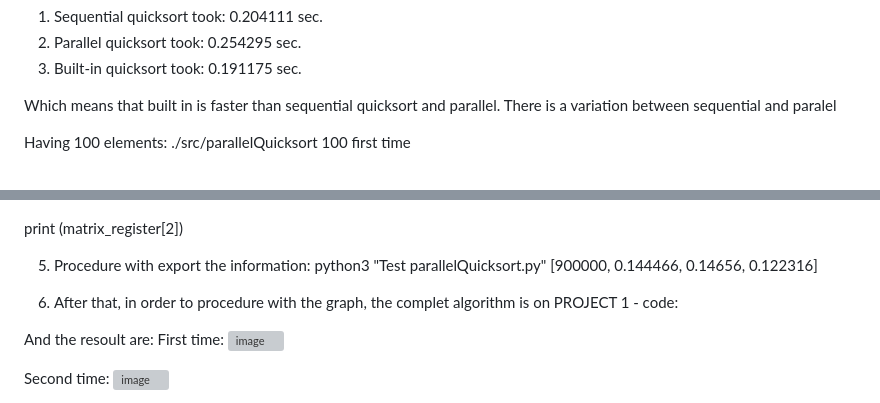
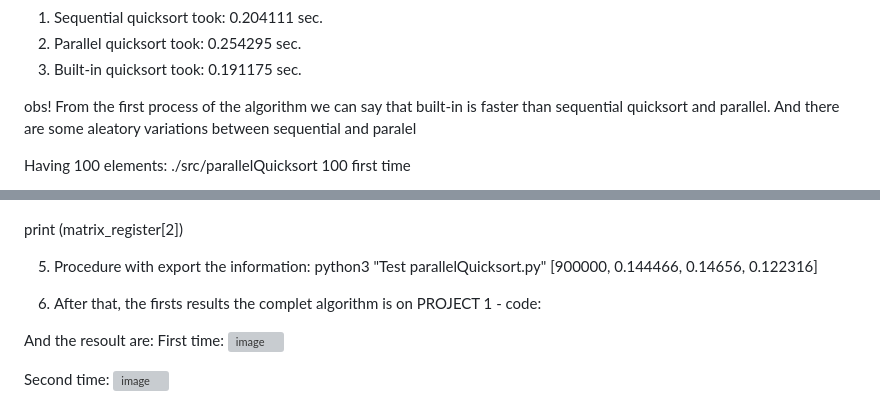
Before and after one commit to sofiacinalli/SMPE-2025-2026, a Markdown page: Project 1 - Notes.md, 2 parts joined by grey strips. GitHub-like rendering; grey boxes are pictures that could not be loaded.

```diff
--- a/Project 1 - Notes.md
+++ b/Project 1 - Notes.md
@@ -24,9 +24,7 @@ Third time:
 2. Parallel quicksort took: 0.254295 sec.
 3. Built-in quicksort took: 0.191175 sec.
 
-
-Which means that built in is faster than sequential quicksort and parallel.
-There is a variation between sequential and paralel
+obs! From the first process of the algorithm we can say that built-in is faster than sequential quicksort and parallel. And there are some aleatory variations between sequential and paralel
 
 Having 100 elements: ./src/parallelQuicksort 100
 first time
@@ -112,7 +110,7 @@ print (matrix_register[2])
 python3 "Test parallelQuicksort.py"
 [900000, 0.144466, 0.14656, 0.122316]
 
-6) After that, in order to procedure with the graph, the complet algorithm is on PROJECT 1 - code:
+6) After that, the firsts results   the complet algorithm is on PROJECT 1 - code:
 
 And the resoult are:
 First time:
```
